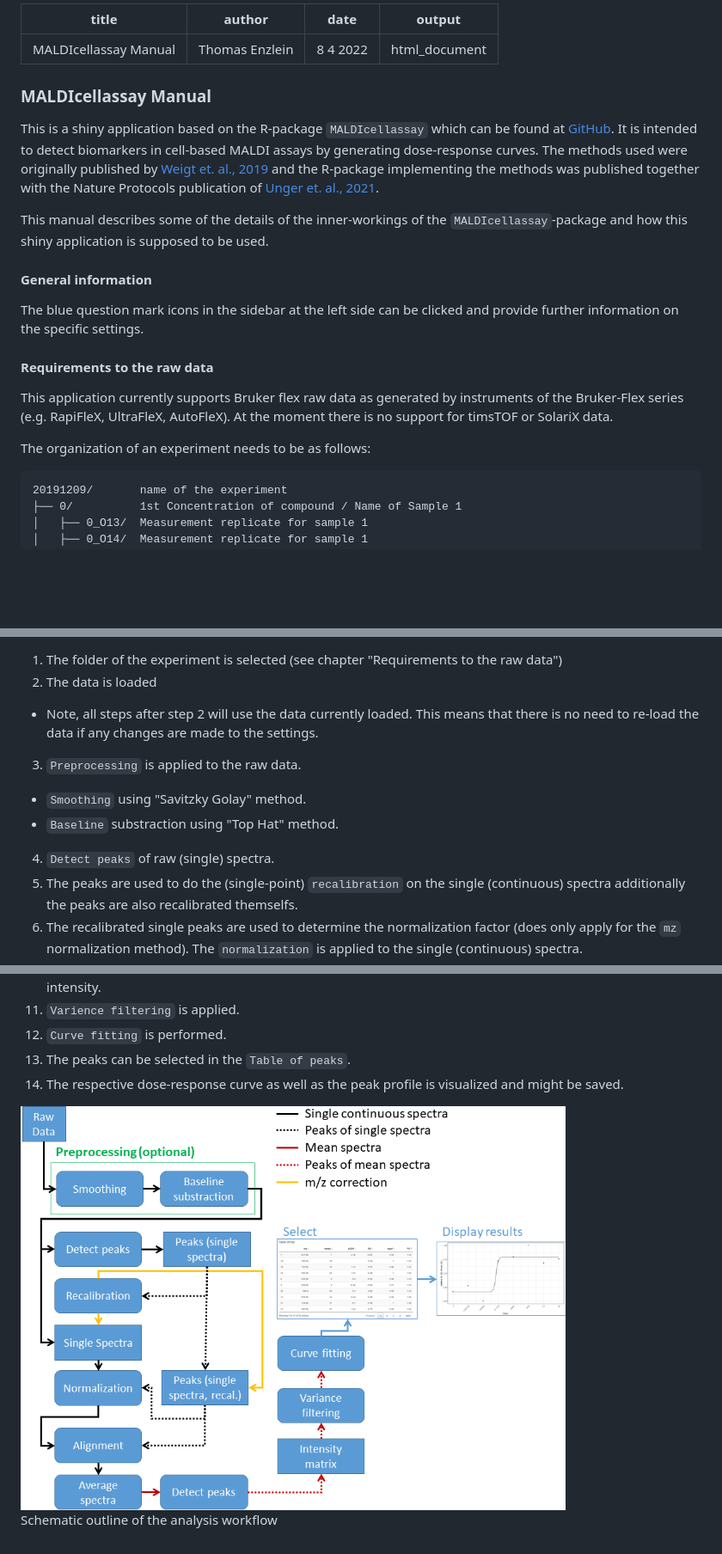
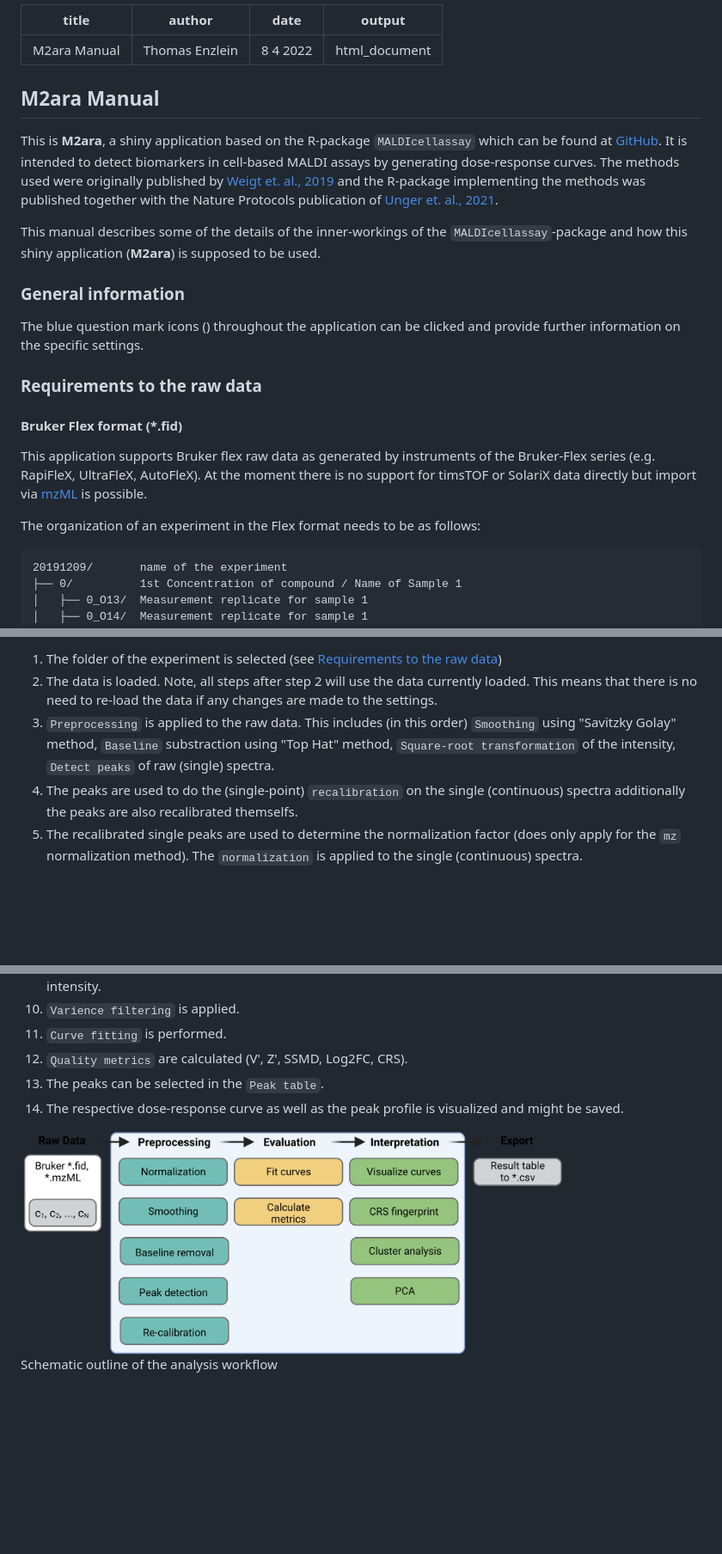
Before and after one commit to CeMOS-Mannheim/M2ara, a Markdown page: manual.md, 3 parts joined by grey strips. Shown: that part at 86% size. GitHub-like rendering; pictures changed too: pipeline.png; blank space fills up the shorter version.

````diff
--- a/manual.md
+++ b/manual.md
@@ -1,5 +1,5 @@
 ---
-title: "MALDIcellassay Manual"
+title: "M2ara Manual"
 author: "Thomas Enzlein"
 date: "8 4 2022"
 output: html_document
@@ -7,22 +7,24 @@ output: html_document
 
 
 
-### MALDIcellassay Manual
+## M2ara Manual
 
-This is a shiny application based on the R-package ``MALDIcellassay`` which can be found at [GitHub](https://github.com/CeMOS-Mannheim/MALDIcellassay).
+This is **M2ara**, a shiny application based on the R-package ``MALDIcellassay`` which can be found at [GitHub](https://github.com/CeMOS-Mannheim/MALDIcellassay).
 It is intended to detect biomarkers in cell-based MALDI assays by generating dose-response curves.
 The methods used were originally published by [Weigt et. al., 2019](https://www.sciencedirect.com/science/article/pii/S2451945619302053?via%3Dihub) and the R-package implementing the methods was published together with the Nature Protocols publication of [Unger et. al., 2021](https://www.nature.com/articles/s41596-021-00624-z).
 
 
-This manual describes some of the details of the inner-workings of the ``MALDIcellassay``-package and how this shiny application is supposed to be used.
+This manual describes some of the details of the inner-workings of the ``MALDIcellassay``-package and how this shiny application (**M2ara**) is supposed to be used.
 
-#### General information
-The blue question mark icons in the sidebar at the left side can be clicked and provide further information on the specific settings.
+### General information
+The blue question mark icons (<!--html_preserve--><i class="far fa-circle-question" role="presentation" aria-label="circle-question icon"></i><!--/html_preserve-->) throughout the application can be clicked and provide further information on the specific settings.
 
-#### Requirements to the raw data
-This application currently supports Bruker flex raw data as generated by instruments of the Bruker-Flex series (e.g. RapiFleX, UltraFleX, AutoFleX). At the moment there is no support for timsTOF or SolariX data.
+### Requirements to the raw data
 
-The organization of an experiment needs to be as follows:
+#### Bruker Flex format (*.fid)
+This application supports Bruker flex raw data as generated by instruments of the Bruker-Flex series (e.g. RapiFleX, UltraFleX, AutoFleX). At the moment there is no support for timsTOF or SolariX data directly but import via [mzML](#mzml) is possible.
+
+The organization of an experiment in the Flex format needs to be as follows:
 
 ```
 20191209/       name of the experiment
@@ -69,11 +79,8 @@ The analysis pipeline consits of the following steps (see figure for a graphical
 
-1. The folder of the experiment is selected (see chapter "Requirements to the raw data")
-2. The data is loaded
-  - Note, all steps after step 2 will use the data currently loaded. This means that there is no need to re-load the data if any changes are made to the settings.
-3. ``Preprocessing`` is applied to the raw data.
-  - ``Smoothing`` using "Savitzky Golay" method.
-  - ``Baseline`` substraction using "Top Hat" method.
-4. ``Detect peaks`` of raw (single) spectra.
+1. The folder of the experiment is selected (see [Requirements to the raw data](#requirements-to-the-raw-data))
+2. The data is loaded.
+Note, all steps after step 2 will use the data currently loaded. This means that there is no need to re-load the data if any changes are made to the settings.
+3. ``Preprocessing`` is applied to the raw data. This includes (in this order) ``Smoothing`` using "Savitzky Golay" method, ``Baseline`` substraction using "Top Hat" method, ``Square-root transformation`` of the intensity, ``Detect peaks`` of raw (single) spectra.
 5. The peaks are used to do the (single-point) ``recalibration`` on the single (continuous) spectra additionally the peaks are also recalibrated themselfs.
 6. The recalibrated single peaks are used to determine the normalization factor (does only apply for the ``mz`` normalization method). The ``normalization`` is applied to the single (continuous) spectra.
 7. The single peaks are used to do the alignment of the single (continuous) spectra.
@@ -82,8 +89,10 @@ The analysis pipeline consits of the following steps (see figure for a graphical
 10. ``Intensity matrix``: The peaks of the average spectra are transformed into a matrix with columns representing *m/z* values and rows representing concentrations whereas cells contain the respective intensity.
 11. ``Varience filtering`` is applied.
 12. ``Curve fitting`` is performed.
-13. The peaks can be selected in the ``Table of peaks``.
-14. The respective dose-response curve as well as the peak profile is visualized and might be saved.
+13. ``Quality metrics`` are calculated (V', Z', SSMD, Log2FC, CRS).
+14. The peaks can be selected in the ``Peak table``.
+15. The respective dose-response curve as well as the peak profile is visualized and might be saved.
+
 
 <div class="figure">
 <img src="pipeline.png" alt="Schematic outline of the analysis workflow" width="80%" />
````
Also changed, not shown: other parts of manual.md (+22 -14 lines), interface.png, 8 other files.
